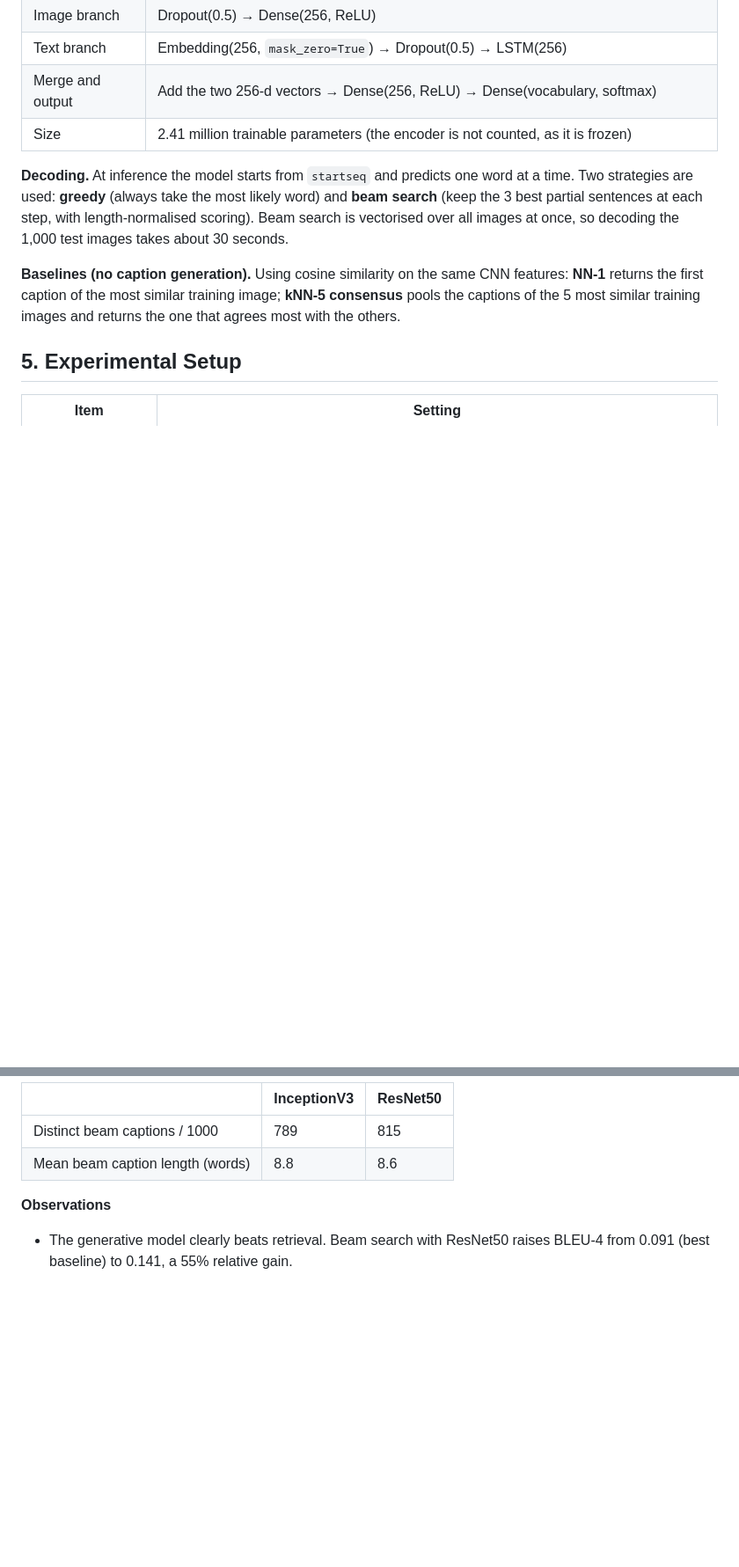
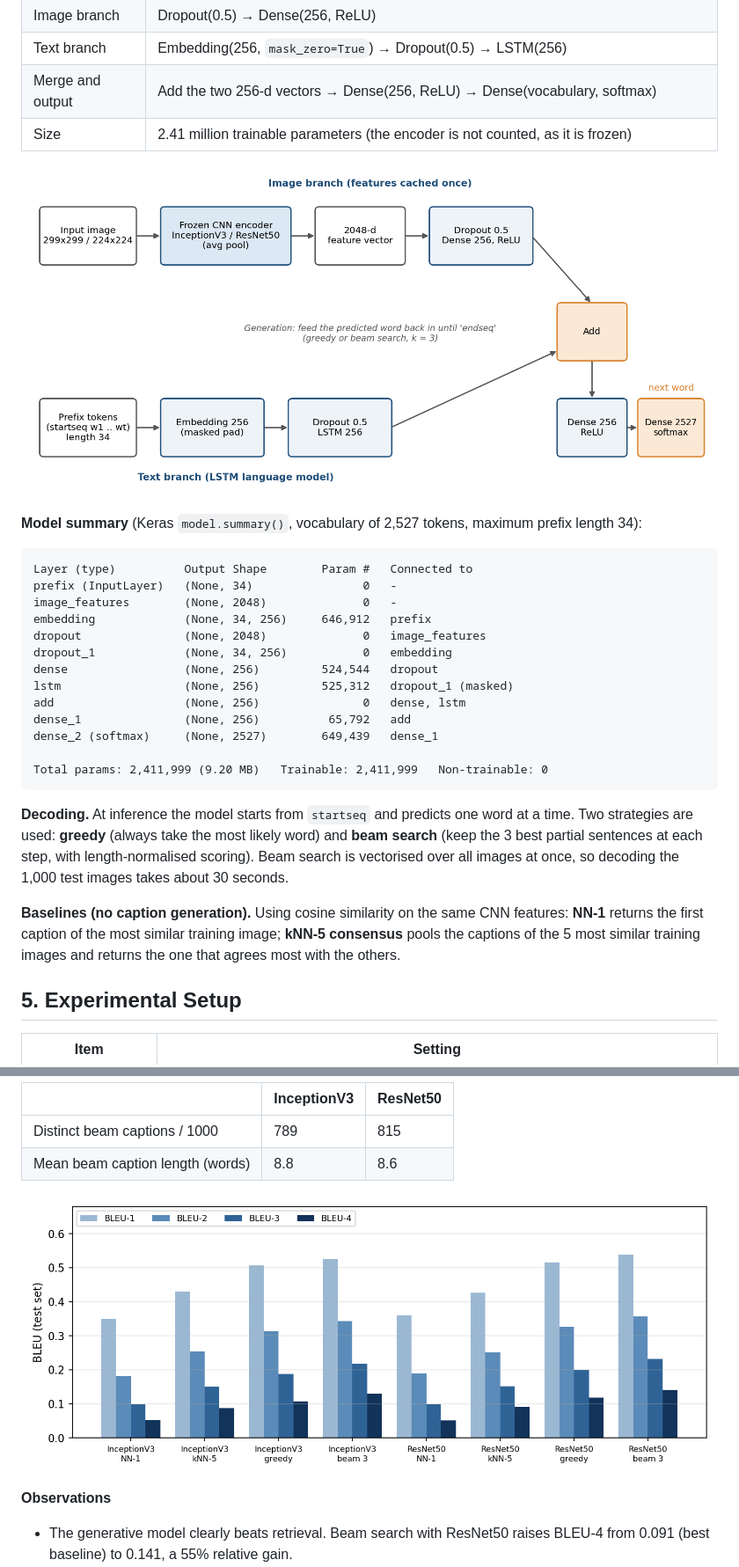
Before and after one commit to sanskriti25-95/flickr8k-captioning, a Markdown page: report.md, 2 parts joined by grey strips. Shown at 88% size. Drawn GitHub-style; pictures changed too: figures/architecture.png (added), figures/bleu_comparison.png (added); blank space fills up the shorter version.

Commit message:
Add loss curves, architecture diagram, model summary, download step; align report with assignment checklist
Co-Authored-By: Claude Sonnet 5.5 <noreply@anthropic.com>

````diff
--- a/report.md
+++ b/report.md
@@ -44,6 +45,26 @@ The model has an image branch and a text branch whose outputs are added together
 | Merge and output | Add the two 256-d vectors → Dense(256, ReLU) → Dense(vocabulary, softmax) |
 | Size | 2.41 million trainable parameters (the encoder is not counted, as it is frozen) |
 
+![Figure 1. Architecture of the CNN + LSTM captioning model (merge design).](figures/architecture.png)
+
+**Model summary** (Keras `model.summary()`, vocabulary of 2,527 tokens, maximum prefix length 34):
+
+```
+Layer (type)          Output Shape        Param #   Connected to
+prefix (InputLayer)   (None, 34)                0   -
+image_features        (None, 2048)              0   -
+embedding             (None, 34, 256)     646,912   prefix
+dropout               (None, 2048)              0   image_features
+dropout_1             (None, 34, 256)           0   embedding
+dense                 (None, 256)         524,544   dropout
+lstm                  (None, 256)         525,312   dropout_1 (masked)
+add                   (None, 256)               0   dense, lstm
+dense_1               (None, 256)          65,792   add
+dense_2 (softmax)     (None, 2527)        649,439   dense_1
+
+Total params: 2,411,999 (9.20 MB)   Trainable: 2,411,999   Non-trainable: 0
+```
+
 **Decoding.** At inference the model starts from `startseq` and predicts one word at a time. Two strategies are used: **greedy** (always take the most likely word) and **beam search** (keep the 3 best partial sentences at each step, with length-normalised scoring). Beam search is vectorised over all images at once, so decoding the 1,000 test images takes about 30 seconds.
 
 **Baselines (no caption generation).** Using cosine similarity on the same CNN features: **NN-1** returns the first caption of the most similar training image; **kNN-5 consensus** pools the captions of the 5 most similar training images and returns the one that agrees most with the others.
@@ -82,6 +111,8 @@ Each configuration was trained once. Training loss kept falling, but dev loss wa
 |---|---|---|
 | Distinct beam captions / 1000 | 789 | 815 |
 | Mean beam caption length (words) | 8.8 | 8.6 |
+
+![Figure 3. BLEU-1 to BLEU-4 on the test set for the two retrieval baselines and the LSTM model (greedy and beam search), for both encoders.](figures/bleu_comparison.png)
 
 **Observations**
 - The generative model clearly beats retrieval. Beam search with ResNet50 raises BLEU-4 from 0.091 (best baseline) to 0.141, a 55% relative gain.
````
Also changed, not shown: other parts of report.md (+24 -2 lines), figures/loss_curves.png (added), 10 other files.
